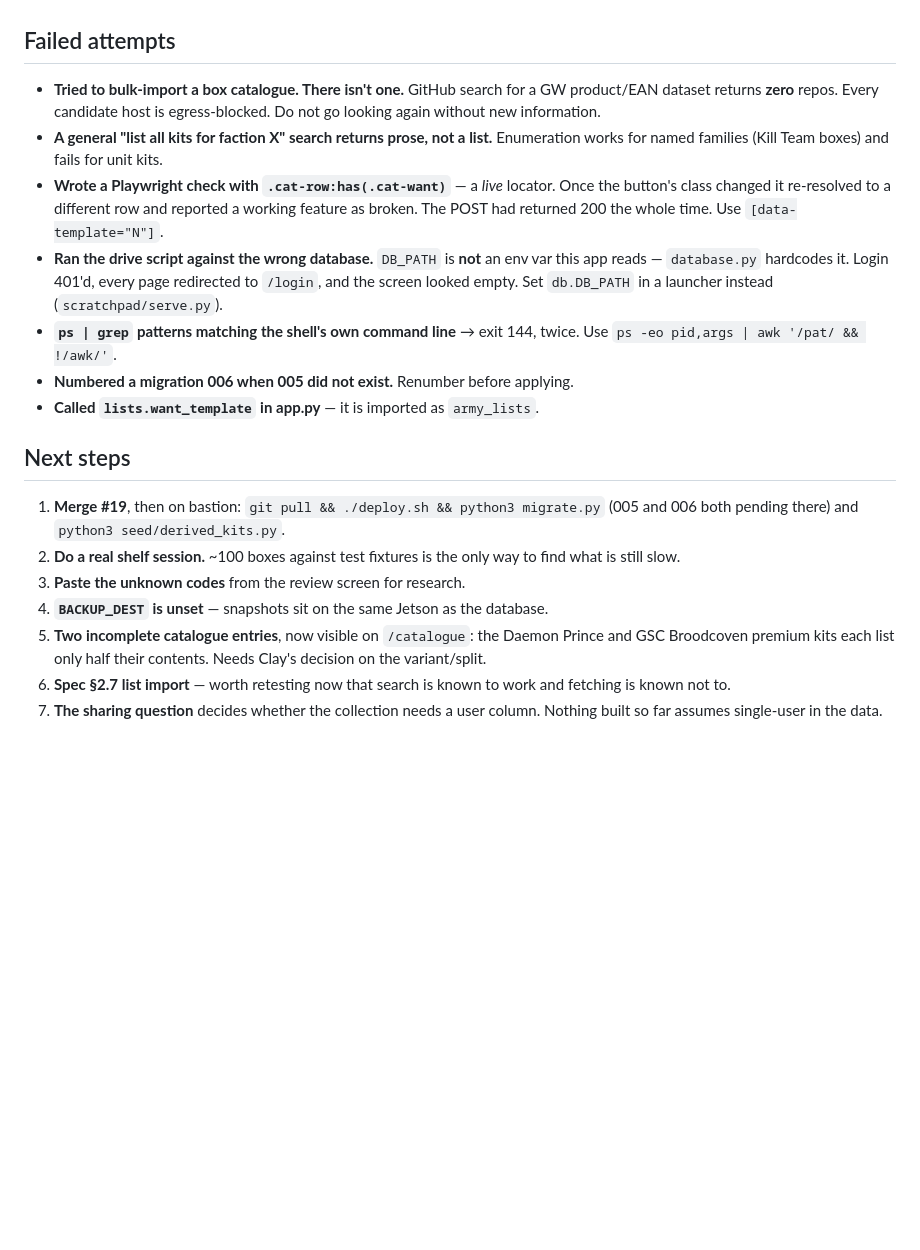
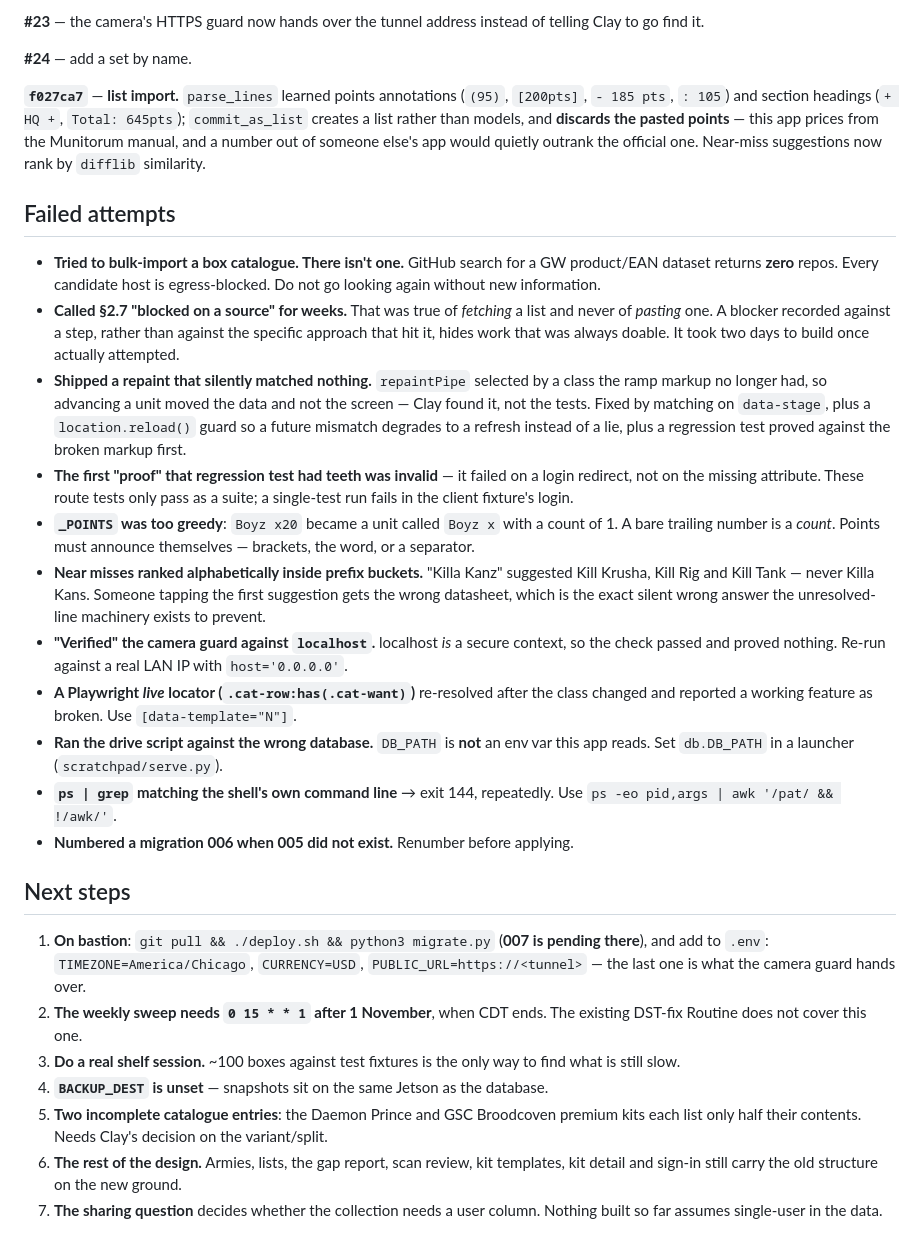
Before and after one commit to Karieo/hobby-tracker, a Markdown page: handoff.md, the part around one of its changes. GitHub-like rendering; blank space fills up the shorter version.

```diff
--- a/handoff.md
+++ b/handoff.md
@@ -81,36 +91,68 @@ covers units inside a box, not just its name.
+**#23** — the camera's HTTPS guard now hands over the tunnel address instead of
+telling Clay to go find it.
+
+**#24** — add a set by name.
+
+**`f027ca7`** — **list import.** `parse_lines` learned points annotations
+(`(95)`, `[200pts]`, `- 185 pts`, `: 105`) and section headings (`+ HQ +`,
+`Total: 645pts`); `commit_as_list` creates a list rather than models, and
+**discards the pasted points** — this app prices from the Munitorum manual, and
+a number out of someone else's app would quietly outrank the official one.
+Near-miss suggestions now rank by `difflib` similarity.
 
 ## Failed attempts
 
 - **Tried to bulk-import a box catalogue. There isn't one.** GitHub search for a
   GW product/EAN dataset returns **zero** repos. Every candidate host is
   egress-blocked. Do not go looking again without new information.
-- **A general "list all kits for faction X" search returns prose, not a list.**
-  Enumeration works for named families (Kill Team boxes) and fails for unit kits.
-- **Wrote a Playwright check with `.cat-row:has(.cat-want)`** — a *live* locator.
-  Once the button's class changed it re-resolved to a different row and reported
-  a working feature as broken. The POST had returned 200 the whole time. Use
+- **Called §2.7 "blocked on a source" for weeks.** That was true of *fetching* a
+  list and never of *pasting* one. A blocker recorded against a step, rather
+  than against the specific approach that hit it, hides work that was always
+  doable. It took two days to build once actually attempted.
+- **Shipped a repaint that silently matched nothing.** `repaintPipe` selected by
+  a class the ramp markup no longer had, so advancing a unit moved the data and
+  not the screen — Clay found it, not the tests. Fixed by matching on
+  `data-stage`, plus a `location.reload()` guard so a future mismatch degrades
+  to a refresh instead of a lie, plus a regression test proved against the
+  broken markup first.
+- **The first "proof" that regression test had teeth was invalid** — it failed
+  on a login redirect, not on the missing attribute. These route tests only pass
+  as a suite; a single-test run fails in the client fixture's login.
+- **`_POINTS` was too greedy**: `Boyz x20` became a unit called `Boyz x` with a
+  count of 1. A bare trailing number is a *count*. Points must announce
+  themselves — brackets, the word, or a separator.
+- **Near misses ranked alphabetically inside prefix buckets.** "Killa Kanz"
+  suggested Kill Krusha, Kill Rig and Kill Tank — never Killa Kans. Someone
+  tapping the first suggestion gets the wrong datasheet, which is the exact
+  silent wrong answer the unresolved-line machinery exists to prevent.
+- **"Verified" the camera guard against `localhost`.** localhost *is* a secure
+  context, so the check passed and proved nothing. Re-run against a real LAN IP
+  with `host='0.0.0.0'`.
+- **A Playwright *live* locator (`.cat-row:has(.cat-want)`)** re-resolved after
+  the class changed and reported a working feature as broken. Use
   `[data-template="N"]`.
 - **Ran the drive script against the wrong database.** `DB_PATH` is **not** an
-  env var this app reads — `database.py` hardcodes it. Login 401'd, every page
-  redirected to `/login`, and the screen looked empty. Set `db.DB_PATH` in a
-  launcher instead (`scratchpad/serve.py`).
-- **`ps | grep` patterns matching the shell's own command line** → exit 144,
-  twice. Use `ps -eo pid,args | awk '/pat/ && !/awk/'`.
+  env var this app reads. Set `db.DB_PATH` in a launcher (`scratchpad/serve.py`).
+- **`ps | grep` matching the shell's own command line** → exit 144, repeatedly.
+  Use `ps -eo pid,args | awk '/pat/ && !/awk/'`.
 - **Numbered a migration 006 when 005 did not exist.** Renumber before applying.
-- **Called `lists.want_template` in app.py** — it is imported as `army_lists`.
 
 ## Next steps
 
-1. **Merge #19**, then on bastion: `git pull && ./deploy.sh && python3 migrate.py`
-   (005 and 006 both pending there) and `python3 seed/derived_kits.py`.
-2. **Do a real shelf session.** ~100 boxes against test fixtures is the only way
+1. **On bastion**: `git pull && ./deploy.sh && python3 migrate.py` (**007 is
+   pending there**), and add to `.env`: `TIMEZONE=America/Chicago`,
+   `CURRENCY=USD`, `PUBLIC_URL=https://<tunnel>` — the last one is what the
+   camera guard hands over.
+2. **The weekly sweep needs `0 15 * * 1` after 1 November**, when CDT ends. The
+   existing DST-fix Routine does not cover this one.
+3. **Do a real shelf session.** ~100 boxes against test fixtures is the only way
    to find what is still slow.
-3. **Paste the unknown codes** from the review screen for research.
 4. **`BACKUP_DEST` is unset** — snapshots sit on the same Jetson as the database.
-5. **Two incomplete catalogue entries**, now visible on `/catalogue`: the Daemon
-   Prince and GSC Broodcoven premium kits each list only half their contents.
-   Needs Clay's decision on the variant/split.
-6. **Spec §2.7 list import** — worth retesting now that search is known to work
-   and fetching is known not to.
+5. **Two incomplete catalogue entries**: the Daemon Prince and GSC Broodcoven
+   premium kits each list only half their contents. Needs Clay's decision on the
+   variant/split.
+6. **The rest of the design.** Armies, lists, the gap report, scan review, kit
+   templates, kit detail and sign-in still carry the old structure on the new
+   ground.
 7. **The sharing question** decides whether the collection needs a user column.
    Nothing built so far assumes single-user in the data.
```
Also changed, not shown: other parts of handoff.md (+52 -42 lines), CLAUDE.md (+6 -4 lines), warhammer-tracker-spec.md (+11 -5 lines).
